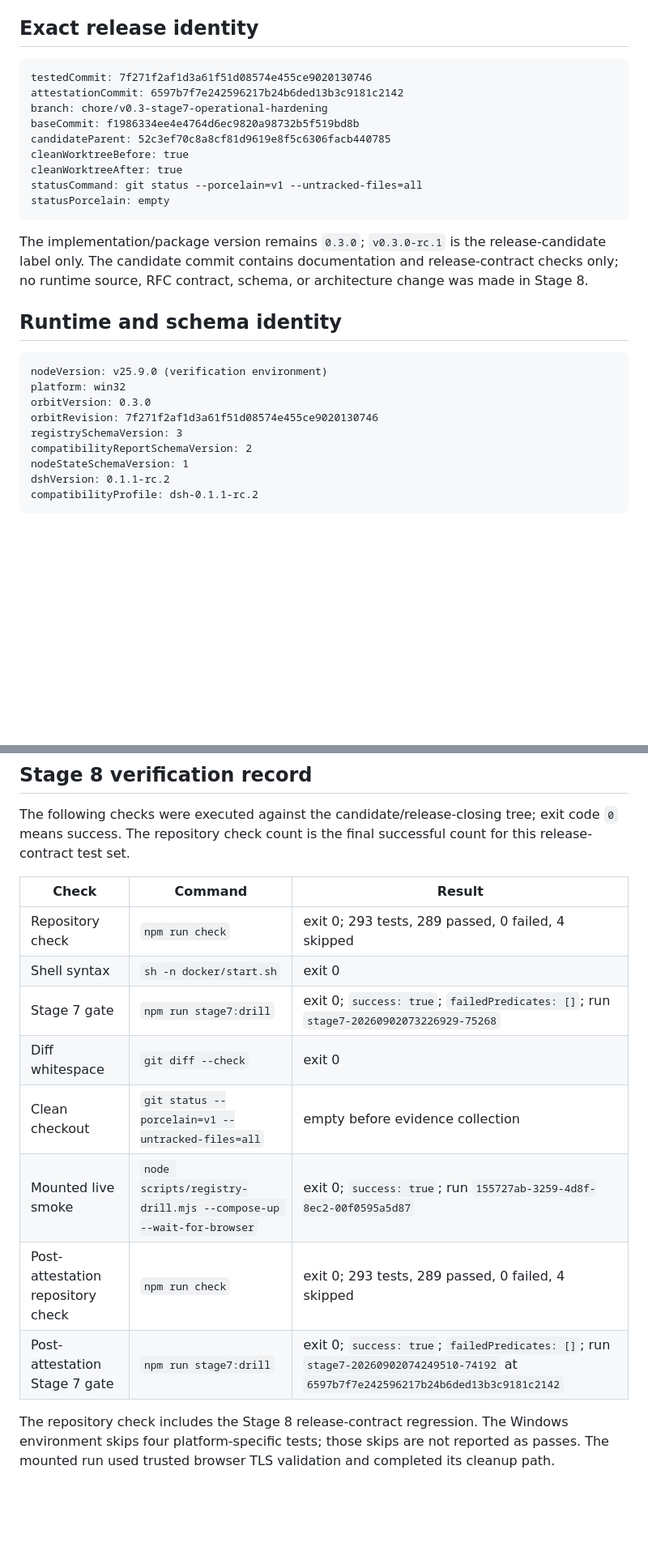
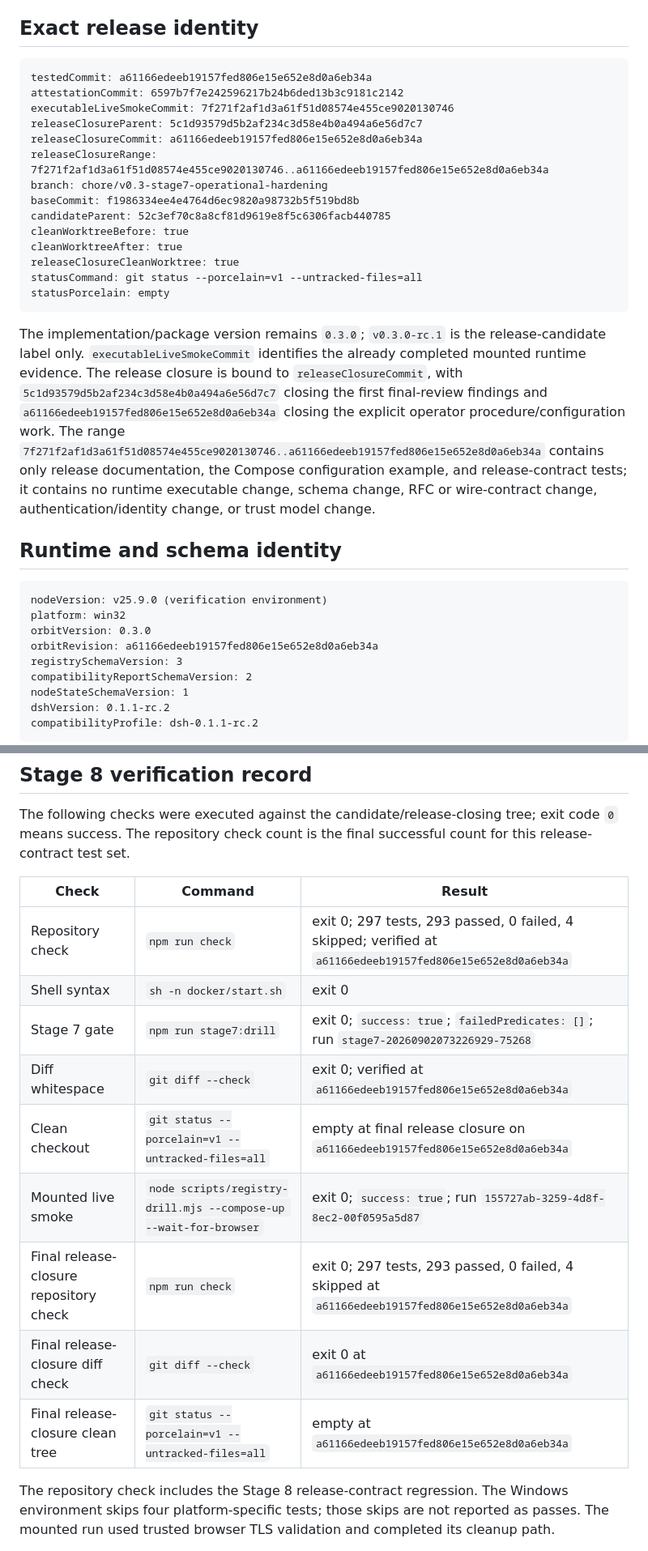
Before and after one commit to IkariKr/dsh-orbit, a Markdown page: docs/release-attestations/v0.3.0-rc.1.md, 2 parts joined by grey strips. Shown at 81% size. GitHub-like rendering; blank space fills up the shorter version.

Commit message:
docs(release): bind rc attestation to closure tree

````diff
--- a/docs/release-attestations/v0.3.0-rc.1.md
+++ b/docs/release-attestations/v0.3.0-rc.1.md
@@ -17,21 +17,34 @@ release, or promote production. The final review stop point is defined by
 ## Exact release identity
 
 ```text
-testedCommit: 7f271f2af1d3a61f51d08574e455ce9020130746
+testedCommit: a61166edeeb19157fed806e15e652e8d0a6eb34a
 attestationCommit: 6597b7f7e242596217b24b6ded13b3c9181c2142
+executableLiveSmokeCommit: 7f271f2af1d3a61f51d08574e455ce9020130746
+releaseClosureParent: 5c1d93579d5b2af234c3d58e4b0a494a6e56d7c7
+releaseClosureCommit: a61166edeeb19157fed806e15e652e8d0a6eb34a
+releaseClosureRange: 7f271f2af1d3a61f51d08574e455ce9020130746..a61166edeeb19157fed806e15e652e8d0a6eb34a
 branch: chore/v0.3-stage7-operational-hardening
 baseCommit: f1986334ee4e4764d6ec9820a98732b5f519bd8b
 candidateParent: 52c3ef70c8a8cf81d9619e8f5c6306facb440785
 cleanWorktreeBefore: true
 cleanWorktreeAfter: true
+releaseClosureCleanWorktree: true
 statusCommand: git status --porcelain=v1 --untracked-files=all
 statusPorcelain: empty
 ```
 
 The implementation/package version remains `0.3.0`; `v0.3.0-rc.1` is the
-release-candidate label only. The candidate commit contains documentation and
-release-contract checks only; no runtime source, RFC contract, schema, or
-architecture change was made in Stage 8.
+release-candidate label only. `executableLiveSmokeCommit` identifies the
+already completed mounted runtime evidence. The release closure is bound to
+`releaseClosureCommit`, with `5c1d93579d5b2af234c3d58e4b0a494a6e56d7c7`
+closing the first final-review findings and
+`a61166edeeb19157fed806e15e652e8d0a6eb34a` closing the explicit operator
+procedure/configuration work. The range
+`7f271f2af1d3a61f51d08574e455ce9020130746..a61166edeeb19157fed806e15e652e8d0a6eb34a`
+contains only release documentation, the Compose configuration example, and
+release-contract tests; it contains no runtime executable change, schema
+change, RFC or wire-contract change, authentication/identity change, or trust
+model change.
 
 ## Runtime and schema identity
 
@@ -39,7 +52,7 @@ architecture change was made in Stage 8.
 nodeVersion: v25.9.0 (verification environment)
 platform: win32
 orbitVersion: 0.3.0
-orbitRevision: 7f271f2af1d3a61f51d08574e455ce9020130746
+orbitRevision: a61166edeeb19157fed806e15e652e8d0a6eb34a
 registrySchemaVersion: 3
 compatibilityReportSchemaVersion: 2
 nodeStateSchemaVersion: 1
@@ -90,14 +103,15 @@ count for this release-contract test set.
 
 | Check | Command | Result |
 | --- | --- | --- |
-| Repository check | `npm run check` | exit 0; 293 tests, 289 passed, 0 failed, 4 skipped |
+| Repository check | `npm run check` | exit 0; 297 tests, 293 passed, 0 failed, 4 skipped; verified at `a61166edeeb19157fed806e15e652e8d0a6eb34a` |
 | Shell syntax | `sh -n docker/start.sh` | exit 0 |
 | Stage 7 gate | `npm run stage7:drill` | exit 0; `success: true`; `failedPredicates: []`; run `stage7-20260902073226929-75268` |
-| Diff whitespace | `git diff --check` | exit 0 |
-| Clean checkout | `git status --porcelain=v1 --untracked-files=all` | empty before evidence collection |
+| Diff whitespace | `git diff --check` | exit 0; verified at `a61166edeeb19157fed806e15e652e8d0a6eb34a` |
+| Clean checkout | `git status --porcelain=v1 --untracked-files=all` | empty at final release closure on `a61166edeeb19157fed806e15e652e8d0a6eb34a` |
 | Mounted live smoke | `node scripts/registry-drill.mjs --compose-up --wait-for-browser` | exit 0; `success: true`; run `155727ab-3259-4d8f-8ec2-00f0595a5d87` |
-| Post-attestation repository check | `npm run check` | exit 0; 293 tests, 289 passed, 0 failed, 4 skipped |
-| Post-attestation Stage 7 gate | `npm run stage7:drill` | exit 0; `success: true`; `failedPredicates: []`; run `stage7-20260902074249510-74192` at `6597b7f7e242596217b24b6ded13b3c9181c2142` |
+| Final release-closure repository check | `npm run check` | exit 0; 297 tests, 293 passed, 0 failed, 4 skipped at `a61166edeeb19157fed806e15e652e8d0a6eb34a` |
+| Final release-closure diff check | `git diff --check` | exit 0 at `a61166edeeb19157fed806e15e652e8d0a6eb34a` |
+| Final release-closure clean tree | `git status --porcelain=v1 --untracked-files=all` | empty at `a61166edeeb19157fed806e15e652e8d0a6eb34a` |
 
 The repository check includes the Stage 8 release-contract regression. The
 Windows environment skips four platform-specific tests; those skips are not
````
